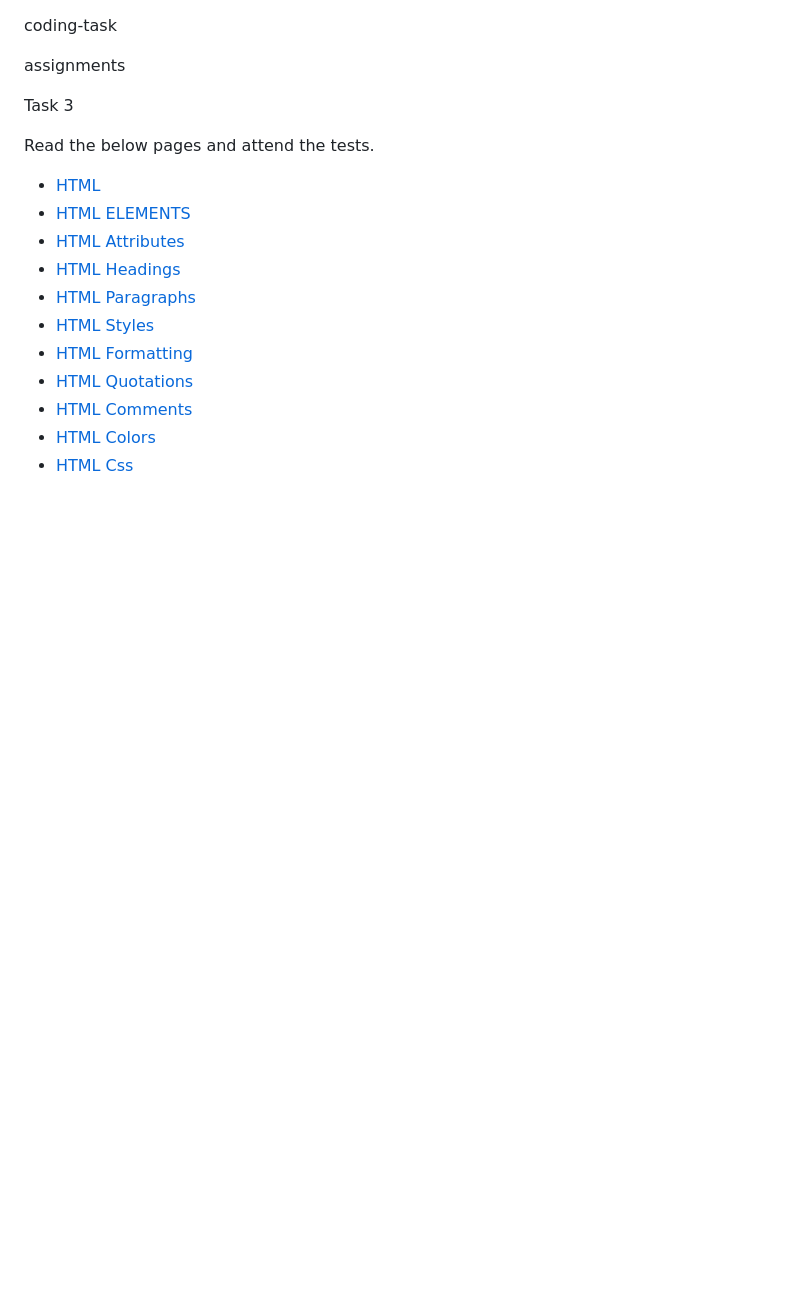
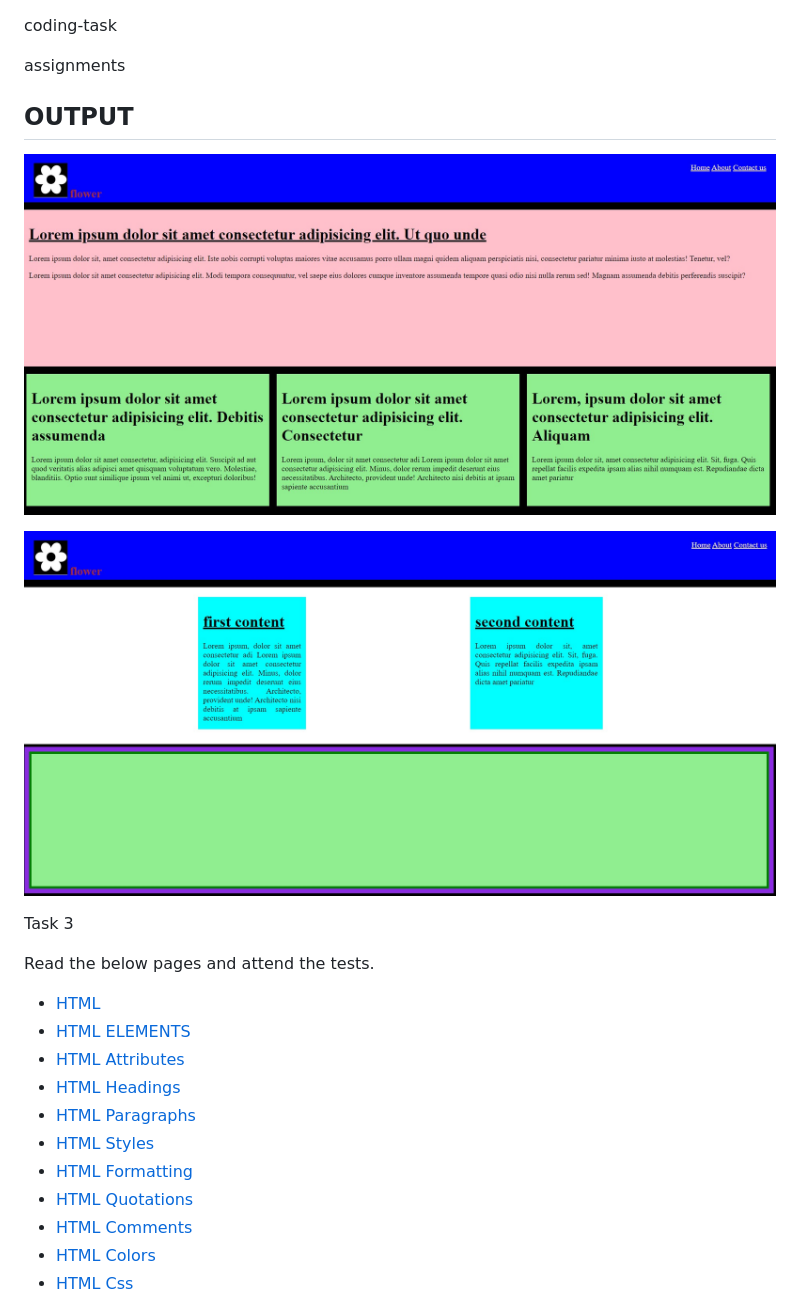
Before and after one commit to Nimishae24/betasquirrel-tasks, a Markdown page: README.md, the part around the change. GitHub-like rendering; pictures changed too: screenshort/task1.jpg (added), screenshort/task2.jpg (added); blank space fills up the shorter version.

Commit message:
commiting README.md file

```diff
--- a/README.md
+++ b/README.md
@@ -2,7 +2,11 @@ coding-task
 
 assignments
 
+## OUTPUT
 
+![TASK1](screenshort/task1.jpg)
+
+![TASK2](screenshort/task2.jpg)
 
  Task 3
 
```
Also changed, not shown: 6 other files.
